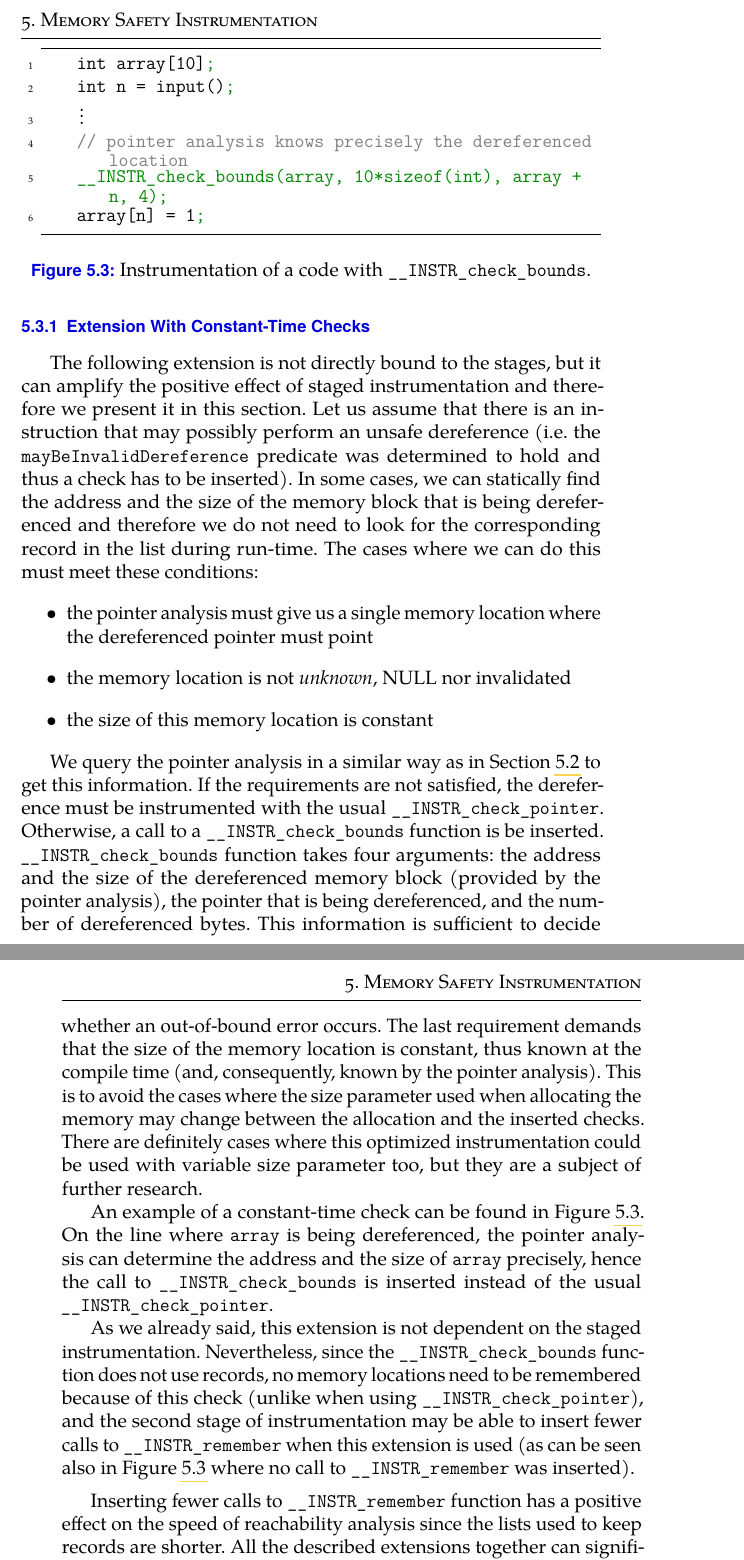
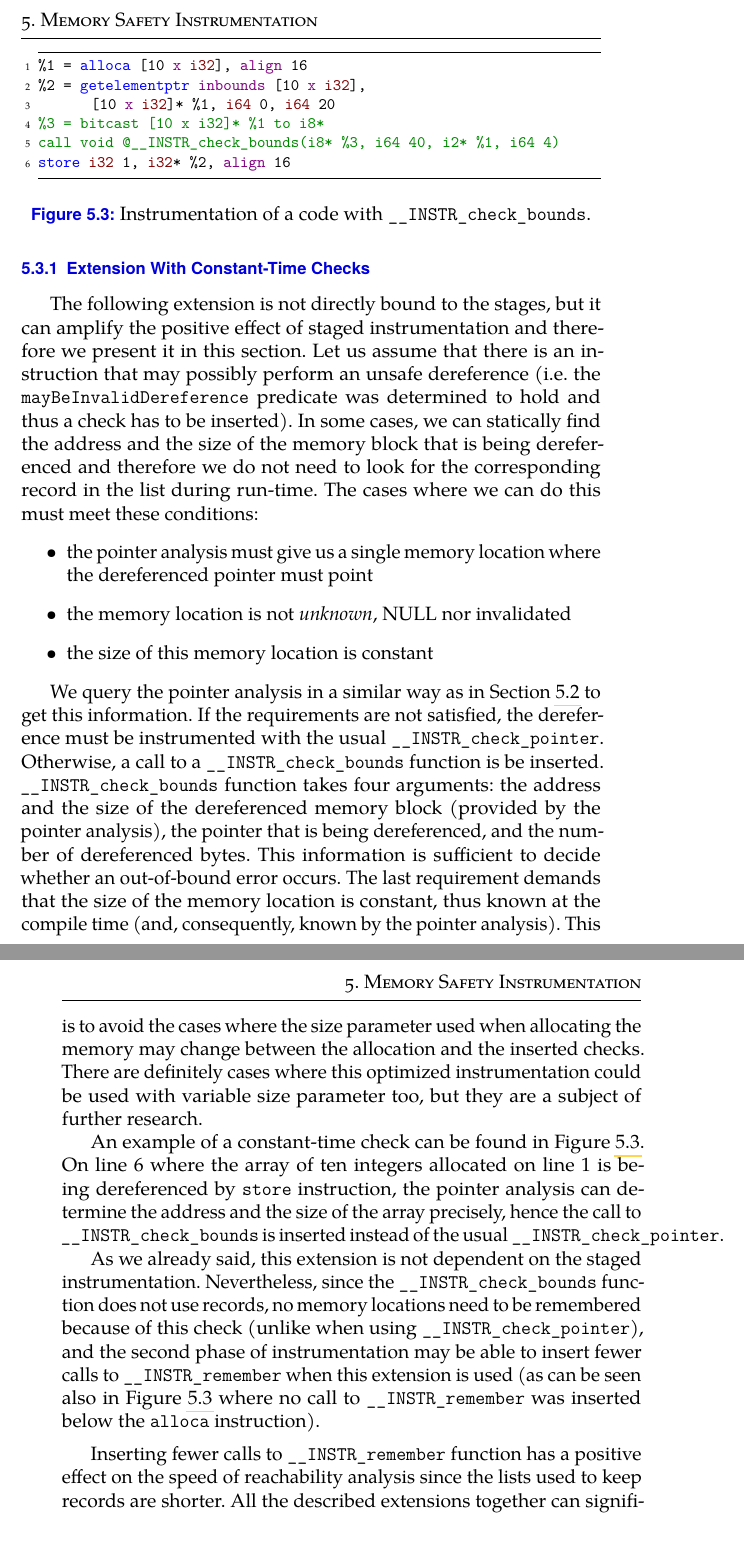
Before and after one commit to xvitovs1/thesis, a LaTeX thesis (thesis2.tex, which reads chapters/05_memsafety.tex): two parts of pages 42 and 43 of 47, joined at a grey line, cut so that both start at the same text. Compiled offline with pdfLaTeX.

Commit message:
Rewrite check bounds example to llvm

```diff
--- a/chapters/05_memsafety.tex
+++ b/chapters/05_memsafety.tex
@@ -325,18 +325,18 @@ that do not use dynamic memory allocation.
 
 \subsection{Extension With Constant-Time Checks}\label{sec:constant_time}
 
-\lstset{escapeinside={<@}{@>}, columns=fullflexible, basicstyle=\ttfamily}
+\lstset{escapeinside={<@}{@>}, columns=fullflexible, basicstyle=\ttfamily, language=llvm, style=nasm}
 \begin{figure}[t]
-	\begin{lstlisting}
-    int array[10];
-    int n = input();
-    <@\vdots@>
-    <@{\color{gray} // pointer analysis knows precisely the dereferenced location}@>
-    <@{\color[RGB]{0, 135,0} \_\_INSTR\_check\_bounds(array, 10*sizeof(int), array + n, 4);}@>
-    array[n] = 1;
-	\end{lstlisting}
-	\caption{Instrumentation of a code with \texttt{\_\_INSTR\_check\_bounds}.}
-	\label{fig:check_bounds_example}
+\begin{lstlisting}
+%1 = alloca [10 x i32], align 16
+%2 = getelementptr inbounds [10 x i32],
+       [10 x i32]* %1, i64 0, i64 20
+<@{\color[RGB]{0, 135,0} \%3 = bitcast [10 x i32]* \%1 to i8*}@>
+<@{\color[RGB]{0, 135,0} call void @\_\_INSTR\_check\_bounds(i8* \%3, i64 40, i2* \%1, i64 4)}@>
+store i32 1, i32* %2, align 16
+\end{lstlisting}
+\caption{Instrumentation of a code with \texttt{\_\_INSTR\_check\_bounds}.}
+\label{fig:check_bounds_example}
 \end{figure}
 
 The following extension is not directly bound to the stages, but it
@@ -375,21 +375,21 @@ this optimized instrumentation could be used with variable size
 parameter too, but they are a subject of further research.
 
 An example of a constant-time check can be found in
-Figure~\ref{fig:check_bounds_example}.  On the line where
-\texttt{array} is being dereferenced, the pointer analysis can
-determine the address and the size of \texttt{array} precisely, hence
-the call to \texttt{\_\_INSTR\_check\_bounds} is inserted instead of
-the usual \texttt{\_\_INSTR\_check\_pointer}.
+Figure~\ref{fig:check_bounds_example}. On line 6 where the array of ten
+integers allocated on line 1 is being dereferenced by \texttt{store}
+instruction, the pointer analysis can determine the address and the size of the
+array precisely, hence the call to \texttt{\_\_INSTR\_check\_bounds} is
+inserted instead of the usual \texttt{\_\_INSTR\_check\_pointer}.
 
 As we already said, this extension is not dependent on the staged
-instrumentation.  Nevertheless, since the
-\texttt{\_\_INSTR\_check\_bounds} function does not use records, no
-memory locations need to be remembered because of this check (unlike
-when using \texttt{\_\_INSTR\_check\_pointer}), and the second stage
-of instrumentation may be able to insert fewer calls to
-\texttt{\_\_INSTR\_remember} when this extension is used (as can be
-seen also in Figure~\ref{fig:check_bounds_example} where no call to
-\texttt{\_\_INSTR\_remember} was inserted).
+instrumentation. Nevertheless, since the \texttt{\_\_INSTR\_check\_bounds}
+function does not use records, no memory locations need to be remembered
+because of this check (unlike when using \texttt{\_\_INSTR\_check\_pointer}),
+and the second phase of instrumentation may be able to insert fewer calls to
+\texttt{\_\_INSTR\_remember} when this extension is used (as can be seen also
+in Figure~\ref{fig:check_bounds_example} where no call to
+\texttt{\_\_INSTR\_remember} was inserted below the \texttt{alloca}
+instruction).
 
 \medskip
 Inserting fewer calls to \texttt{\_\_INSTR\_remember} function has
```
